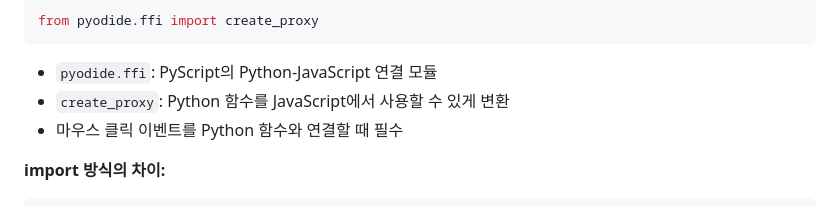
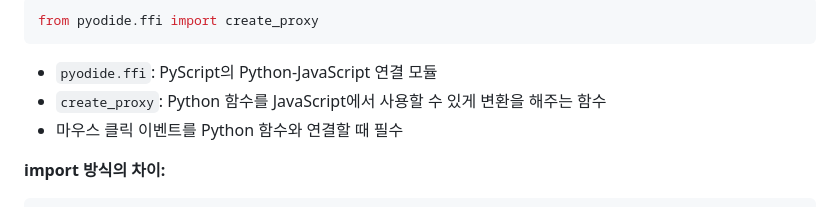
Before and after one commit to nemong0428/mine-sweeper, a Markdown page: README.md, the part around one of its changes. Drawn GitHub-style.

````diff
--- a/README.md
+++ b/README.md
@@ -146,7 +146,7 @@ from js import document, window
 from pyodide.ffi import create_proxy
 ```
 - `pyodide.ffi`: PyScript의 Python-JavaScript 연결 모듈
-- `create_proxy`: Python 함수를 JavaScript에서 사용할 수 있게 변환
+- `create_proxy`: Python 함수를 JavaScript에서 사용할 수 있게 변환을 해주는 함수
 - 마우스 클릭 이벤트를 Python 함수와 연결할 때 필수
 
 **import 방식의 차이:**
````
Also changed, not shown: other parts of README.md (+4 -1 lines).
